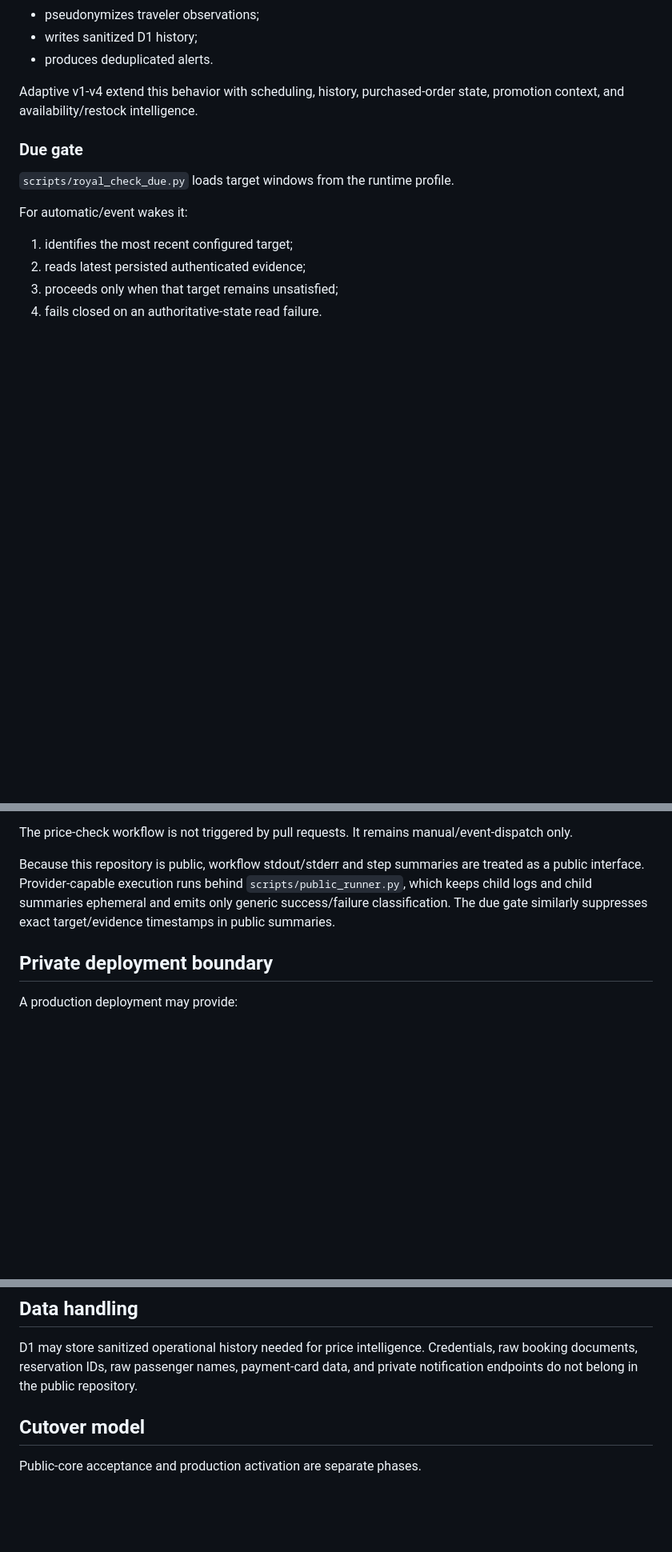
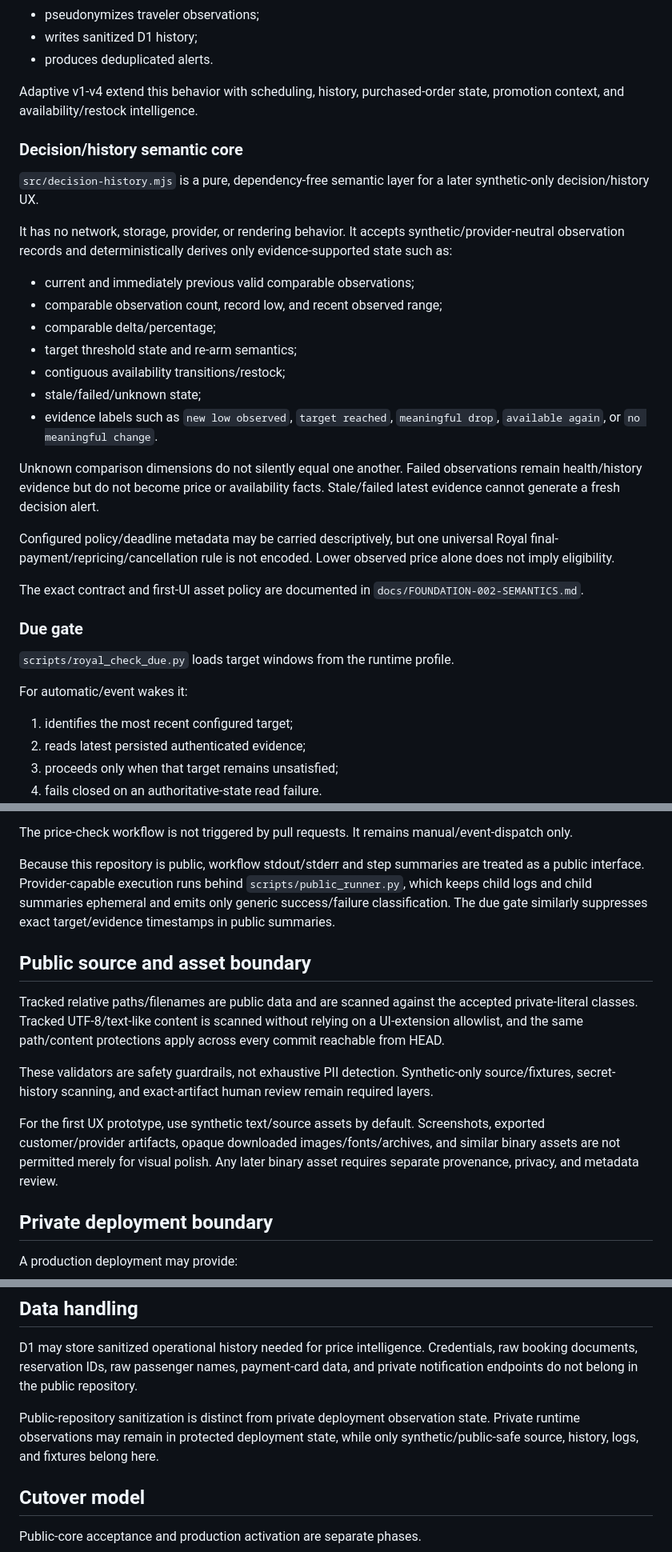
Before and after one commit to LowcountryDigitalWorks/royal-cruise-tracker-core, a Markdown page: docs/ARCHITECTURE.md, 3 parts joined by grey strips. Shown at 80% size. GitHub-like rendering; blank space fills up the shorter version.

Commit message:
FOUNDATION-002: record semantic and asset boundaries

```diff
--- a/docs/ARCHITECTURE.md
+++ b/docs/ARCHITECTURE.md
@@ -38,6 +38,26 @@ A real deployment must supply private values at runtime instead of modifying com
 
 Adaptive v1-v4 extend this behavior with scheduling, history, purchased-order state, promotion context, and availability/restock intelligence.
 
+### Decision/history semantic core
+
+`src/decision-history.mjs` is a pure, dependency-free semantic layer for a later synthetic-only decision/history UX.
+
+It has no network, storage, provider, or rendering behavior. It accepts synthetic/provider-neutral observation records and deterministically derives only evidence-supported state such as:
+
+- current and immediately previous valid comparable observations;
+- comparable observation count, record low, and recent observed range;
+- comparable delta/percentage;
+- target threshold state and re-arm semantics;
+- contiguous availability transitions/restock;
+- stale/failed/unknown state;
+- evidence labels such as `new low observed`, `target reached`, `meaningful drop`, `available again`, or `no meaningful change`.
+
+Unknown comparison dimensions do not silently equal one another. Failed observations remain health/history evidence but do not become price or availability facts. Stale/failed latest evidence cannot generate a fresh decision alert.
+
+Configured policy/deadline metadata may be carried descriptively, but one universal Royal final-payment/repricing/cancellation rule is not encoded. Lower observed price alone does not imply eligibility.
+
+The exact contract and first-UI asset policy are documented in `docs/FOUNDATION-002-SEMANTICS.md`.
+
 ### Due gate
 
 `scripts/royal_check_due.py` loads target windows from the runtime profile.
@@ -74,6 +94,14 @@ The price-check workflow is not triggered by pull requests. It remains manual/ev
 
 Because this repository is public, workflow stdout/stderr and step summaries are treated as a public interface. Provider-capable execution runs behind `scripts/public_runner.py`, which keeps child logs and child summaries ephemeral and emits only generic success/failure classification. The due gate similarly suppresses exact target/evidence timestamps in public summaries.
 
+## Public source and asset boundary
+
+Tracked relative paths/filenames are public data and are scanned against the accepted private-literal classes. Tracked UTF-8/text-like content is scanned without relying on a UI-extension allowlist, and the same path/content protections apply across every commit reachable from HEAD.
+
+These validators are safety guardrails, not exhaustive PII detection. Synthetic-only source/fixtures, secret-history scanning, and exact-artifact human review remain required layers.
+
+For the first UX prototype, use synthetic text/source assets by default. Screenshots, exported customer/provider artifacts, opaque downloaded images/fonts/archives, and similar binary assets are not permitted merely for visual polish. Any later binary asset requires separate provenance, privacy, and metadata review.
+
 ## Private deployment boundary
 
 A production deployment may provide:
@@ -90,6 +118,8 @@ Those values are deployment configuration, not public source.
 
 D1 may store sanitized operational history needed for price intelligence. Credentials, raw booking documents, reservation IDs, raw passenger names, payment-card data, and private notification endpoints do not belong in the public repository.
 
+Public-repository sanitization is distinct from private deployment observation state. Private runtime observations may remain in protected deployment state, while only synthetic/public-safe source, history, logs, and fixtures belong here.
+
 ## Cutover model
 
 Public-core acceptance and production activation are separate phases.
```
